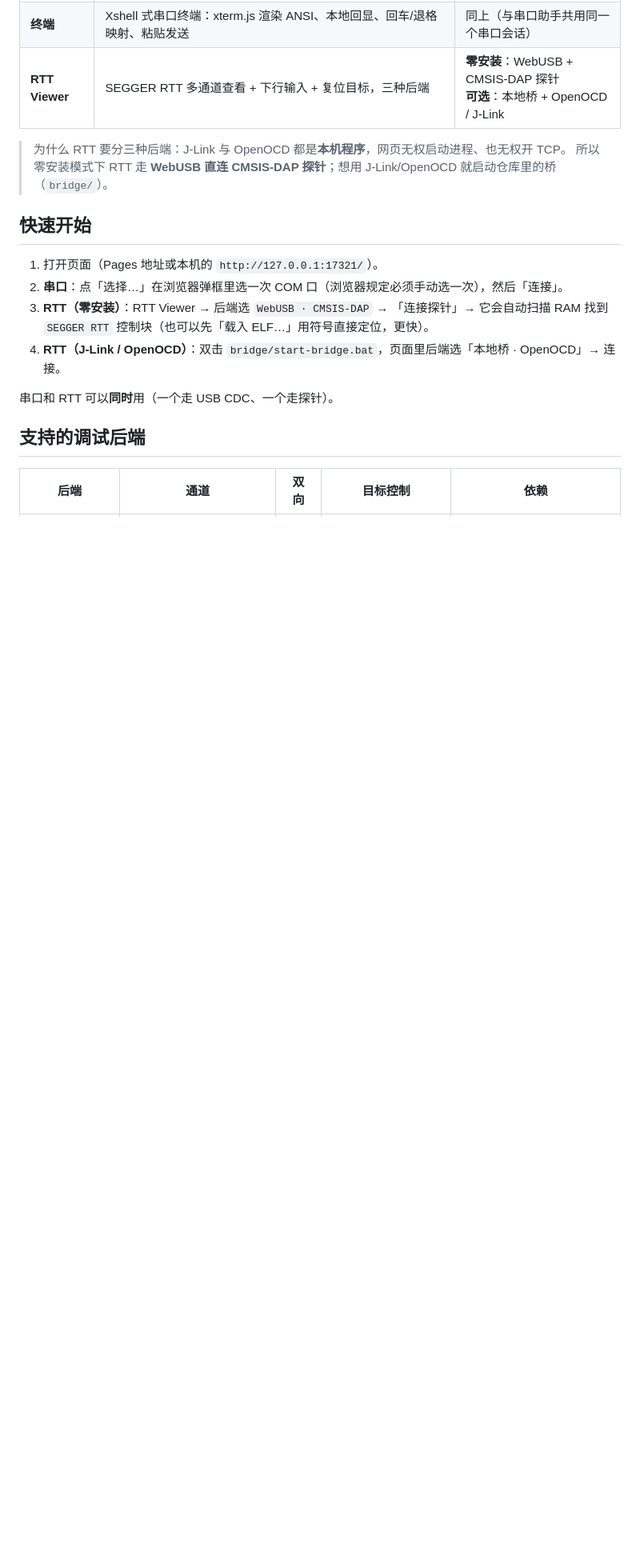
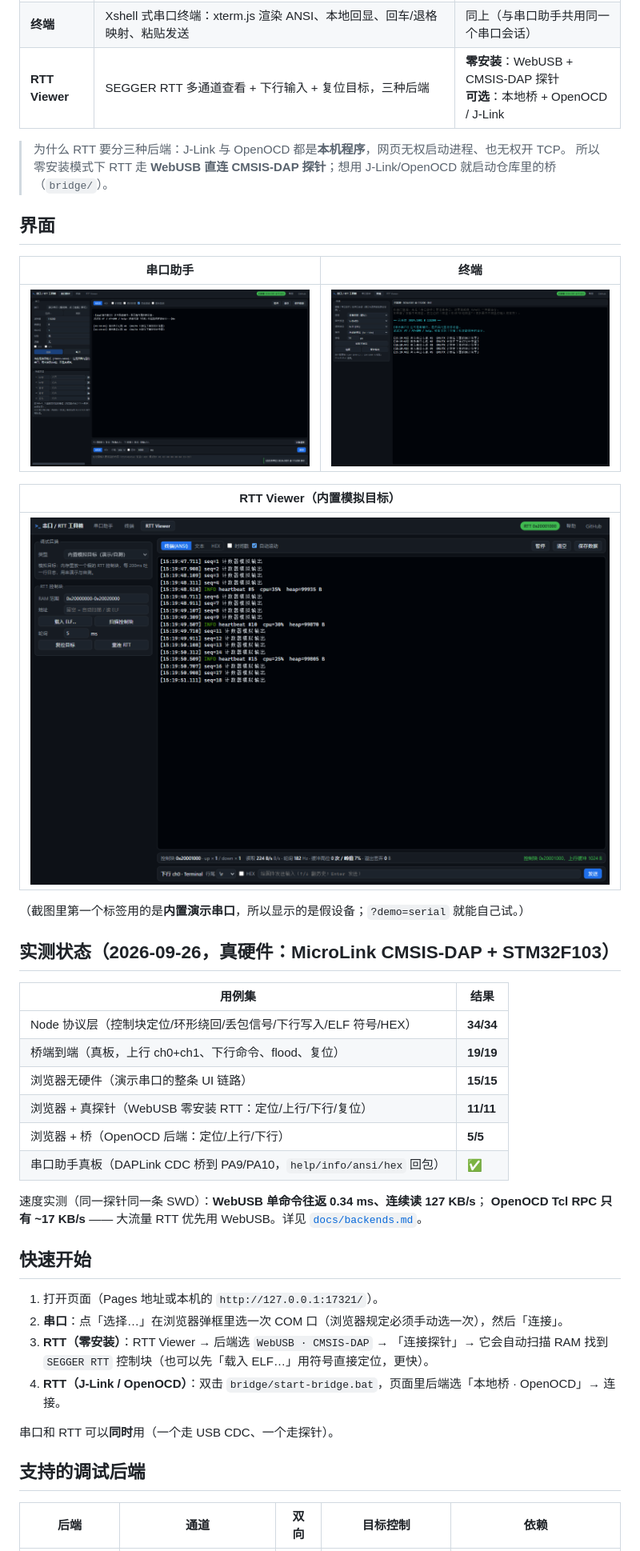
Before and after one commit to CoderEndING/web-serial-rtt-tools, a Markdown page: README.md, the part around the change. Shown at 80% size. Drawn GitHub-style; pictures changed too: docs/shots/1-serial.png (added), docs/shots/2-terminal.png (added), docs/shots/3-rtt-mock.png (added); blank space fills up the shorter version.

```diff
--- a/README.md
+++ b/README.md
@@ -10,6 +10,32 @@
 
 > 为什么 RTT 要分三种后端：J-Link 与 OpenOCD 都是**本机程序**，网页无权启动进程、也无权开 TCP。
 > 所以零安装模式下 RTT 走 **WebUSB 直连 CMSIS-DAP 探针**；想用 J-Link/OpenOCD 就启动仓库里的桥（`bridge/`）。
+
+## 界面
+
+| 串口助手 | 终端 |
+|---|---|
+| ![串口助手](docs/shots/1-serial.png) | ![终端](docs/shots/2-terminal.png) |
+
+| RTT Viewer（内置模拟目标） |
+|---|
+| ![RTT](docs/shots/3-rtt-mock.png) |
+
+（截图里第一个标签用的是**内置演示串口**，所以显示的是假设备；`?demo=serial` 就能自己试。）
+
+## 实测状态（2026-09-26，真硬件：MicroLink CMSIS-DAP + STM32F103）
+
+| 用例集 | 结果 |
+|---|---|
+| Node 协议层（控制块定位/环形绕回/丢包信号/下行写入/ELF 符号/HEX） | **34/34** |
+| 桥端到端（真板，上行 ch0+ch1、下行命令、flood、复位） | **19/19** |
+| 浏览器无硬件（演示串口的整条 UI 链路） | **15/15** |
+| 浏览器 + 真探针（WebUSB 零安装 RTT：定位/上行/下行/复位） | **11/11** |
+| 浏览器 + 桥（OpenOCD 后端：定位/上行/下行） | **5/5** |
+| 串口助手真板（DAPLink CDC 桥到 PA9/PA10，`help/info/ansi/hex` 回包） | ✅ |
+
+速度实测（同一探针同一条 SWD）：**WebUSB 单命令往返 0.34 ms、连续读 127 KB/s**；
+**OpenOCD Tcl RPC 只有 ~17 KB/s** —— 大流量 RTT 优先用 WebUSB。详见 [`docs/backends.md`](docs/backends.md)。
 
 ## 快速开始
 
```
Also changed, not shown: docs/backends.md (+44 -15 lines), 13 other files.
